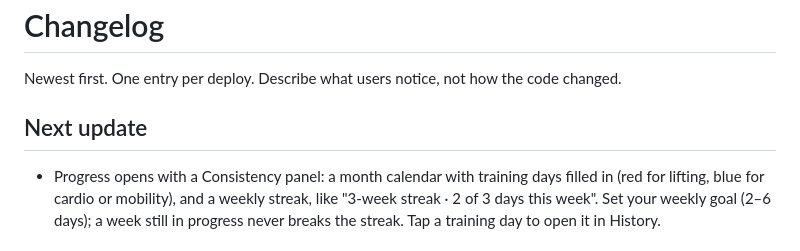
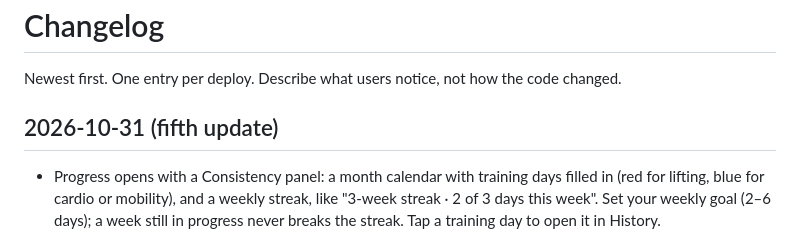
Before and after one commit to Deejaroni/Lift-Log, a Markdown page: docs/CHANGELOG.md, the part around the change. Rendered like a GitHub page.

Commit message:
Date the changelog entry for this update
Co-Authored-By: Claude Opus 5.5 <noreply@anthropic.com>

```diff
--- a/docs/CHANGELOG.md
+++ b/docs/CHANGELOG.md
@@ -2,7 +2,7 @@
 
 Newest first. One entry per deploy. Describe what users notice, not how the code changed.
 
-## Next update
+## 2026-10-31 (fifth update)
 - Progress opens with a Consistency panel: a month calendar with training days filled in (red for lifting, blue for cardio or mobility), and a weekly streak, like "3-week streak · 2 of 3 days this week". Set your weekly goal (2–6 days); a week still in progress never breaks the streak. Tap a training day to open it in History.
 
 ## 2026-10-31 (fourth update)
```
